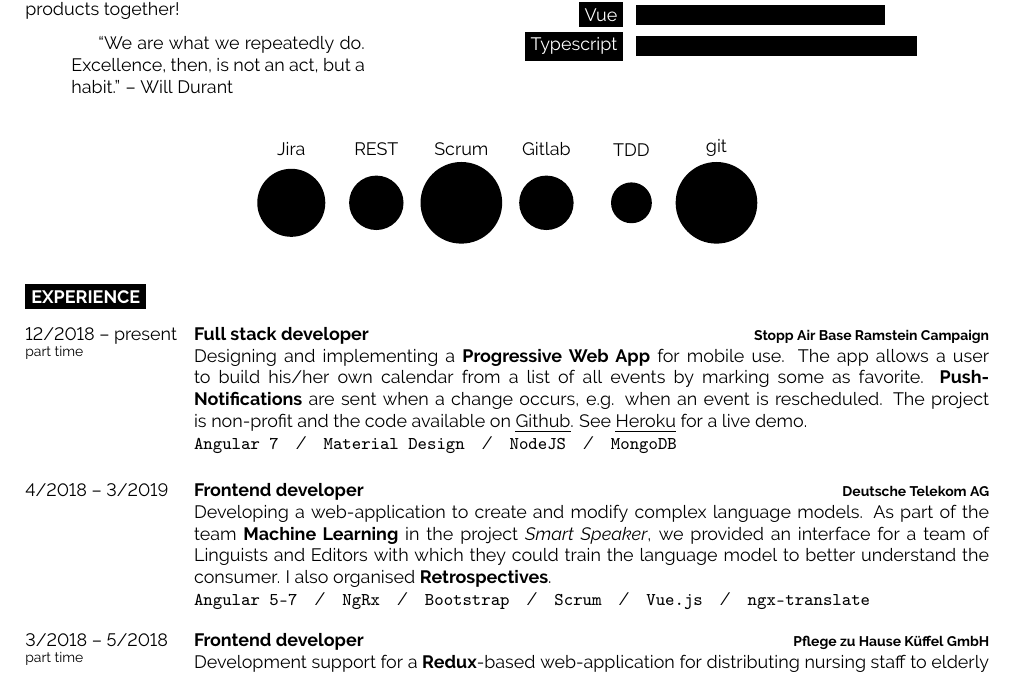
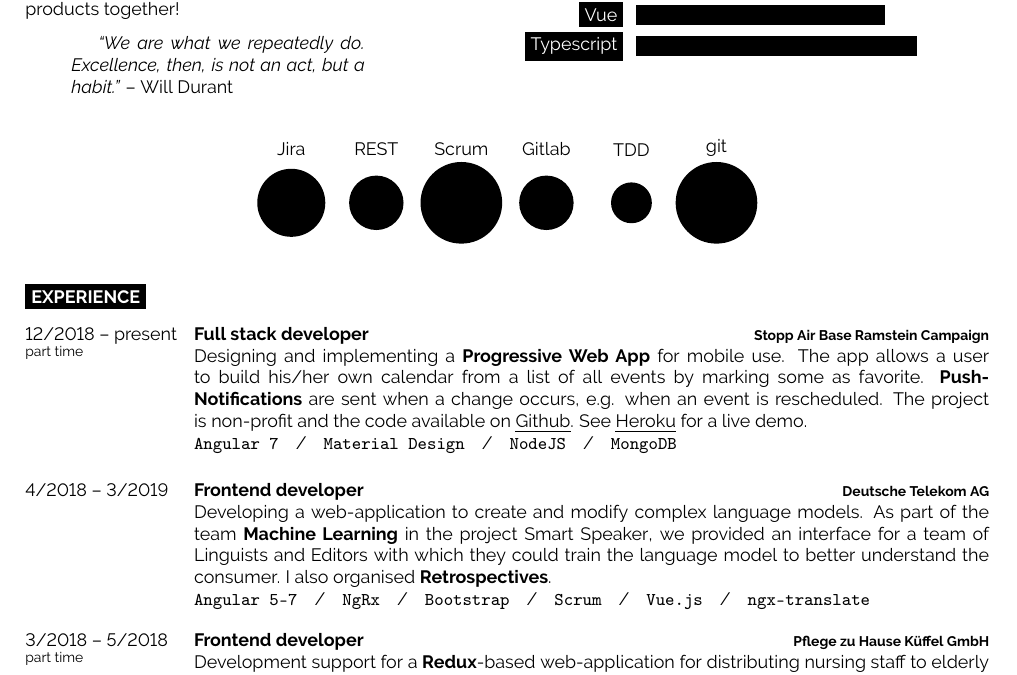
Before and after one commit to floisloading/curriculum-vitae, a LaTeX document (main.tex): part of page 1 of 3, cut so that both start at the same text. Compiled offline with pdfLaTeX.

Commit message:
Replace textit with emph

```diff
--- a/main.tex
+++ b/main.tex
@@ -77,7 +77,7 @@
   I think and act agile because I truly believe in the power of  intrinsic motivation in a self-organised team.
   Let's build awesome products together!
   \begin{quotation}
-    ``We are what we repeatedly do. Excellence, then, is not an act, but a habit.'' --
+    \emph{``We are what we repeatedly do. Excellence, then, is not an act, but a habit.''} --
     \href{https://medium.com/the-mission/my-favourite-quote-of-all-time-is-a-misattribution-66356f22843d}{Will Durant}\\
   \end{quotation}
 \end{minipage}
@@ -123,7 +123,7 @@
 		{Deutsche Telekom AG}
     {
       Developing a web-application to create and modify complex language models. As part of the team \textbf{Machine Learning} in the project
-      \textit{\href{https://www.telekom.de/zuhause/geraete-und-zubehoer/smart-speaker}{Smart Speaker}}, we provided an interface for a team
+      \href{https://www.telekom.de/zuhause/geraete-und-zubehoer/smart-speaker}{Smart Speaker}, we provided an interface for a team
       of Linguists and Editors with which they could train the language model to better understand the consumer. I also organised \textbf{Retrospectives}.\\
       \texttt{Angular 5-7}\slashsep\texttt{NgRx}\slashsep\texttt{Bootstrap}\slashsep\texttt{Scrum}\slashsep\texttt{Vue.js}\slashsep\texttt{ngx-translate}
     }
```
